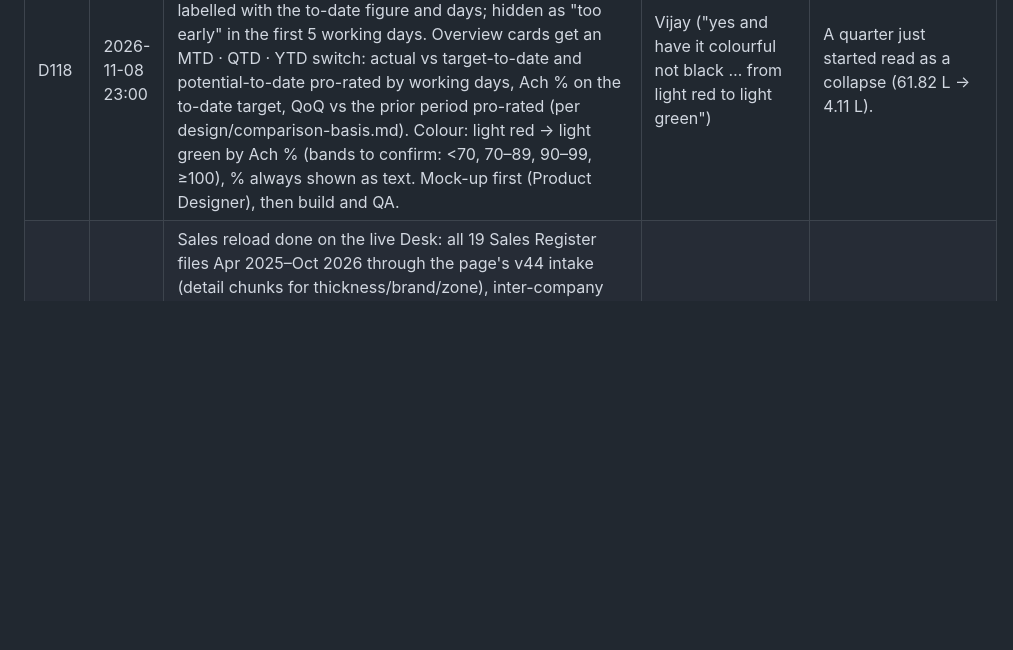
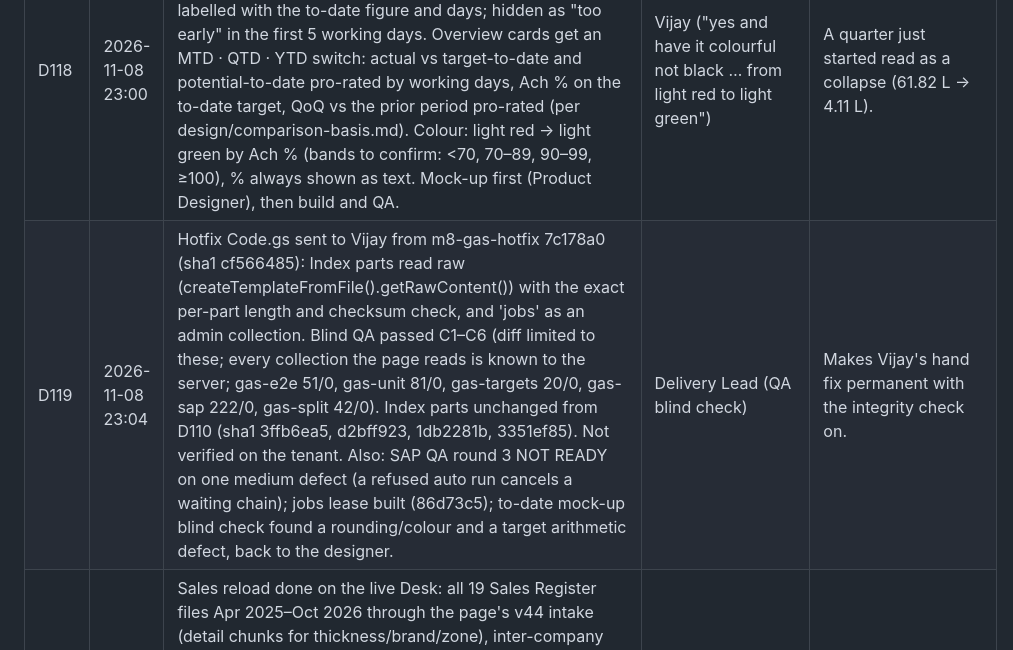
Before and after one commit to aialu-virgo/lam, a Markdown page: decisions.md, the part around the change. Drawn GitHub-style; blank space fills up the shorter version.

Commit message:
M6: D119 hotfix Code.gs sent; SAP round 3 and mock-up fixes in progress
Co-Authored-By: Claude Opus 5.5 <noreply@anthropic.com>
Claude-Session: https://claude.ai/code/session_01P8agWZF3ifkUZVGShULDsb

```diff
--- a/decisions.md
+++ b/decisions.md
@@ -125,6 +125,7 @@ related:
 | D116 | 2026-11-08 22:48 | (1) /exec showed "Could not read jobs: invalid_argument" and Restore could not run: the page reads the admin job-queue collection 'jobs' (D86), which the Apps Script server does not know. Vijay told to add 'jobs' to ADMIN_COLLECTIONS by hand now; a small Code.gs (raw read of Index parts + jobs) is being built for QA. (2) New request from Vijay: a visible activity indicator (top progress bar plus status chip with task name, counts, elapsed time, red on error) for every background task on both platforms. Built directly with the speed-fix release under his standing rule (final build, QA before release; no mock-up). | Vijay ("have loader be there if background task is running") | Users cannot tell whether the Desk is working. |
 | D117 | 2026-11-08 22:57 | Restore on /exec (Replace everything) verified by Vijay's result table: all 32 collections match the manifest count and checksum (e.g. plants 61, roll 875, inv 1,569, creditnotes 740, collections 770, actions 229, users 7). Roll-ups present for all plant-months; rules ran 22:57 with nothing new. The /exec Desk now holds the same data as the claude.ai backup. | Vijay (run) | The SAP shadow comparison now has plants to count against. |
 | D118 | 2026-11-08 23:00 | Open quarter in trends and the period basis: the trend plots the open quarter at its pace (QTD actual × quarter working days ÷ elapsed working days), dashed with a hollow point, labelled with the to-date figure and days; hidden as "too early" in the first 5 working days. Overview cards get an MTD · QTD · YTD switch: actual vs target-to-date and potential-to-date pro-rated by working days, Ach % on the to-date target, QoQ vs the prior period pro-rated (per design/comparison-basis.md). Colour: light red → light green by Ach % (bands to confirm: <70, 70–89, 90–99, ≥100), % always shown as text. Mock-up first (Product Designer), then build and QA. | Vijay ("yes and have it colourful not black … from light red to light green") | A quarter just started read as a collapse (61.82 L → 4.11 L). |
+| D119 | 2026-11-08 23:04 | Hotfix Code.gs sent to Vijay from m8-gas-hotfix 7c178a0 (sha1 cf566485): Index parts read raw (createTemplateFromFile().getRawContent()) with the exact per-part length and checksum check, and 'jobs' as an admin collection. Blind QA passed C1–C6 (diff limited to these; every collection the page reads is known to the server; gas-e2e 51/0, gas-unit 81/0, gas-targets 20/0, gas-sap 222/0, gas-split 42/0). Index parts unchanged from D110 (sha1 3ffb6ea5, d2bff923, 1db2281b, 3351ef85). Not verified on the tenant. Also: SAP QA round 3 NOT READY on one medium defect (a refused auto run cancels a waiting chain); jobs lease built (86d73c5); to-date mock-up blind check found a rounding/colour and a target arithmetic defect, back to the designer. | Delivery Lead (QA blind check) | Makes Vijay's hand fix permanent with the integrity check on. |
 | D150 | 2026-11-08 16:42 | Sales reload done on the live Desk: all 19 Sales Register files Apr 2025–Oct 2026 through the page's v44 intake (detail chunks for thickness/brand/zone), inter-company excluded per D70; 0–4 rejected rows per month except Oct 2026 S/4 (9,049 of 107,712, to investigate); Mar–Aug 2026 gaps filled (41–42 plants each). Stock as on 7-Nov-2026 loaded (76,463 rows, 41 plants). Credit-note locks 2025-04..2026-09 restored 16:40 IST. 57 atomic batches, no conflicts. Scratch data deleted. Desk tab had to stay closed during writes (an open Super-admin tab rebuilds roll docs). | Delivery Lead (Vijay: "use that folder for all data") | Real data complete for the period; ready for the /exec restore. |
 | D151 | 2026-11-08 | Customisable infographic "My Dashboard" (drag-and-drop grid, card builder Measure × Breakdown × Filter × Period × Visual, ~25-card library across all modules — sales, planning, collections, receivables, credit notes, inventory, rating, benchmarking, actions, data health — per-user layouts and Super-admin role defaults, drill-down) built straight into the Desk on actual data; mock-up step waived by Vijay. Built on branch m8-dashboard in new files, merged onto the other lane's merge before publish; QA before publish. | Vijay ("skip demo push to final version but do as per instructions given") | Vijay could not finalise a fixed dashboard; a configurable one lets the team settle it by use. |
 | D152 | 2026-11-08 18:35 | Desk version 48 published from origin/m8-dashboard 9e564ea: My Dashboard (D151) on top of v44 and the other lane's Targets & Potential by State merge (c6622f9, e451b98). Published on Vijay's "push it" before the blind QA of the dashboard finished; QA continues and defects are fixed forward. DB rules carried forward: dashroles writes are guarded by the page only (Super admin), not yet by a DB rule. Other lane informed; its next publish builds on m8-dashboard. | Vijay ("push it") | Owner chose speed over waiting for QA. |
```
